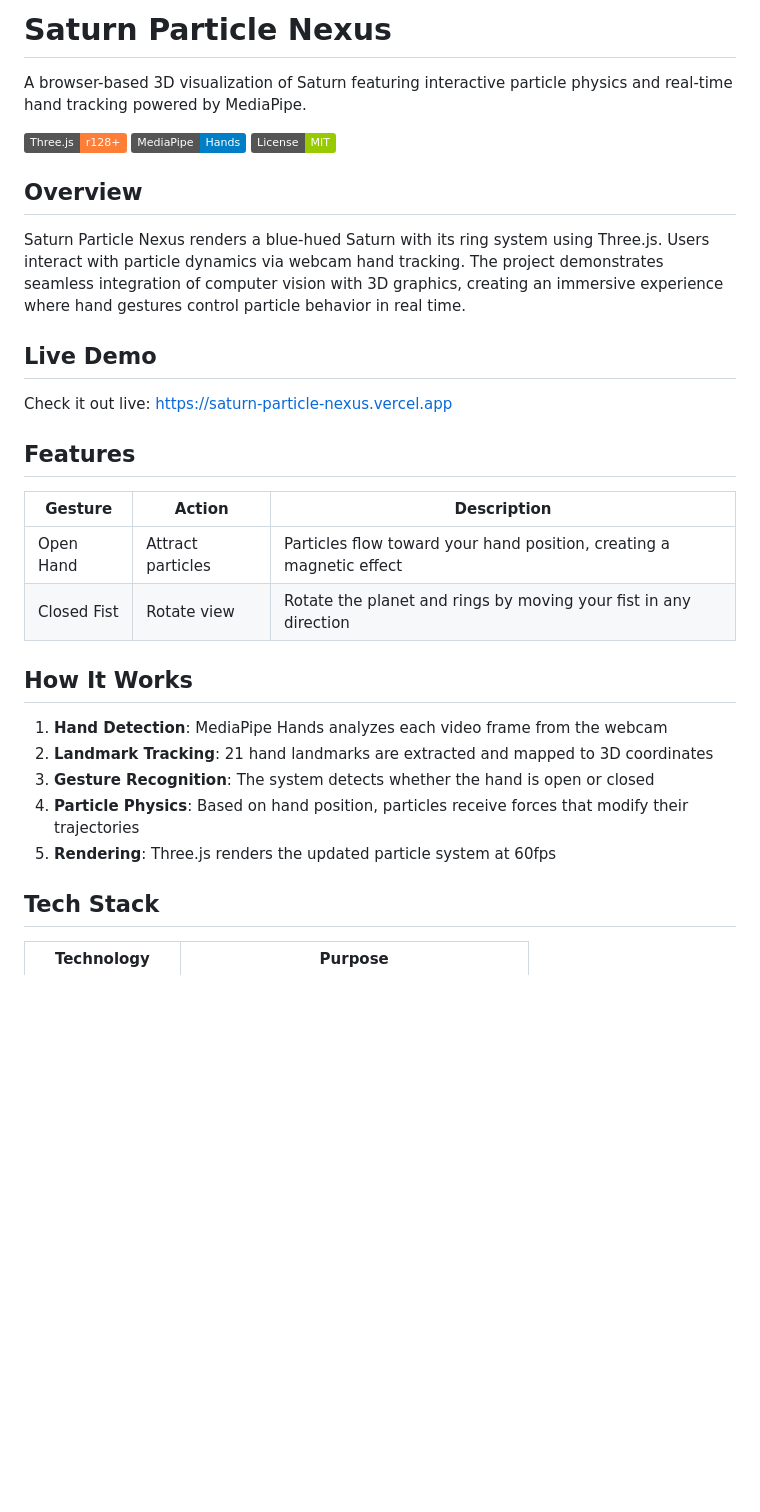
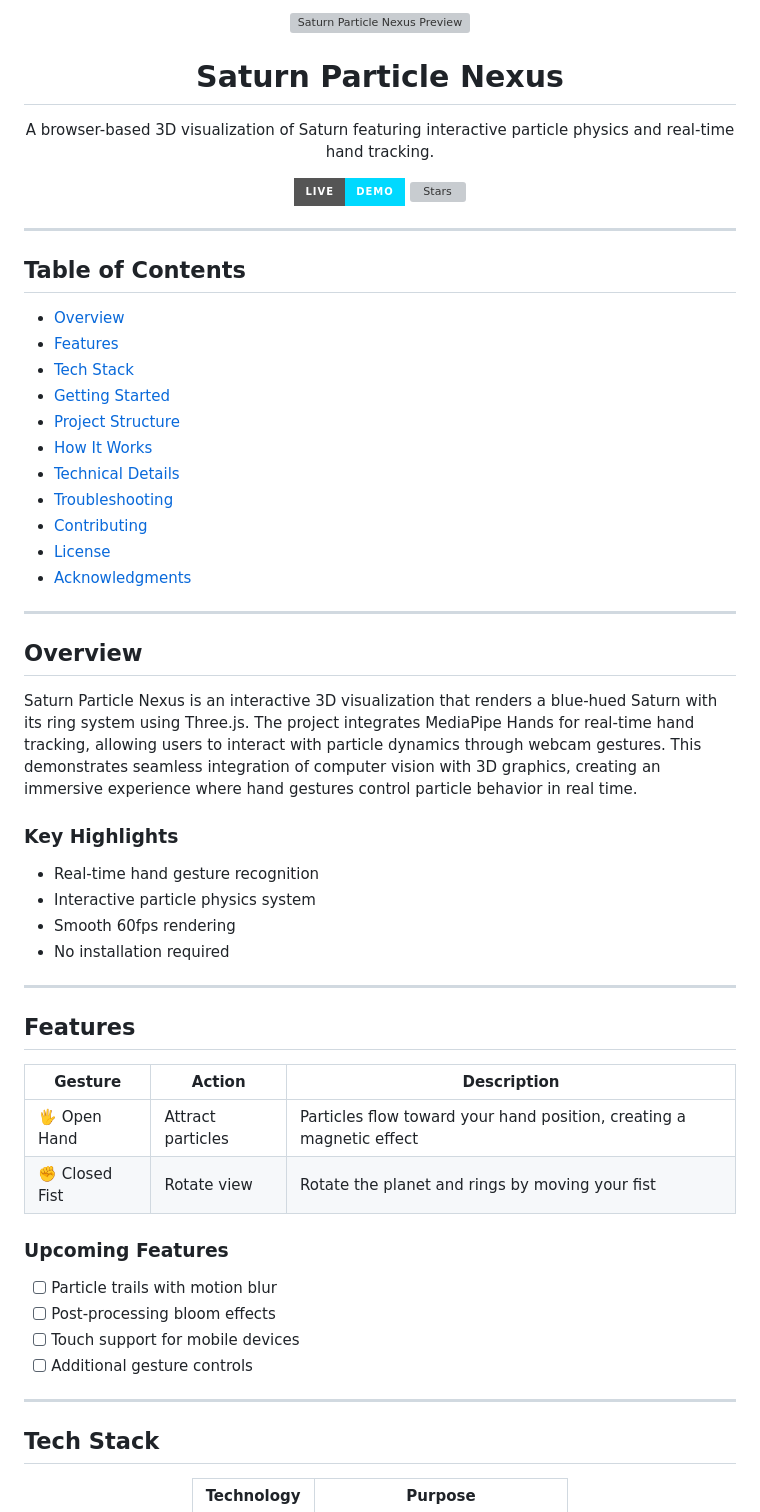
Before and after one commit to logeshkannan19/example, a Markdown page: README.md, the part around one of its changes. Rendered like a GitHub page; badges without logos; blank space fills up the shorter version; grey boxes are pictures that could not be loaded.

```diff
--- a/README.md
+++ b/README.md
@@ -1,33 +1,57 @@
-# Saturn Particle Nexus
+<div align="center">
+  <img src="https://via.placeholder.com/800x400/1a1a2e/00d9ff?text=Saturn+Particle+Nexus" alt="Saturn Particle Nexus Preview" width="800"/>
+  <h1>Saturn Particle Nexus</h1>
+  <p>A browser-based 3D visualization of Saturn featuring interactive particle physics and real-time hand tracking.</p>
+  <a href="https://saturn-particle-nexus.vercel.app"><img src="https://img.shields.io/badge/Live-Demo-00d9ff?style=for-the-badge" alt="Live Demo"/></a>
+  <a href="https://github.com/logeshkannan19/3D-Mavi-Saturn-Interactive-Particles/stargazers"><img src="https://img.shields.io/github/stars/logeshkannan19/3D-Mavi-Saturn-Interactive-Particles?style=social" alt="Stars"/></a>
+</div>
 
-A browser-based 3D visualization of Saturn featuring interactive particle physics and real-time hand tracking powered by MediaPipe.
+---
 
-![Three.js](https://img.shields.io/badge/Three.js-r128+-orange?style=flat&logo=three.js)
-![MediaPipe](https://img.shields.io/badge/MediaPipe-Hands-blue?style=flat)
-![License](https://img.shields.io/badge/License-MIT-green?style=flat)
+## Table of Contents
+
+- [Overview](#overview)
+- [Features](#features)
+- [Tech Stack](#tech-stack)
+- [Getting Started](#getting-started)
+- [Project Structure](#project-structure)
+- [How It Works](#how-it-works)
+- [Technical Details](#technical-details)
+- [Troubleshooting](#troubleshooting)
+- [Contributing](#contributing)
+- [License](#license)
+- [Acknowledgments](#acknowledgments)
+
+---
 
 ## Overview
 
-Saturn Particle Nexus renders a blue-hued Saturn with its ring system using Three.js. Users interact with particle dynamics via webcam hand tracking. The project demonstrates seamless integration of computer vision with 3D graphics, creating an immersive experience where hand gestures control particle behavior in real time.
+Saturn Particle Nexus is an interactive 3D visualization that renders a blue-hued Saturn with its ring system using Three.js. The project integrates MediaPipe Hands for real-time hand tracking, allowing users to interact with particle dynamics through webcam gestures. This demonstrates seamless integration of computer vision with 3D graphics, creating an immersive experience where hand gestures control particle behavior in real time.
 
-## Live Demo
+### Key Highlights
 
-Check it out live: [https://saturn-particle-nexus.vercel.app](https://saturn-particle-nexus.vercel.app)
+- Real-time hand gesture recognition
+- Interactive particle physics system
+- Smooth 60fps rendering
+- No installation required
+
+---
 
 ## Features
 
 | Gesture | Action | Description |
 |---------|--------|-------------|
-| Open Hand | Attract particles | Particles flow toward your hand position, creating a magnetic effect |
-| Closed Fist | Rotate view | Rotate the planet and rings by moving your fist in any direction |
+| 🖐️ Open Hand | Attract particles | Particles flow toward your hand position, creating a magnetic effect |
+| ✊ Closed Fist | Rotate view | Rotate the planet and rings by moving your fist |
 
-## How It Works
+### Upcoming Features
 
-1. **Hand Detection**: MediaPipe Hands analyzes each video frame from the webcam
-2. **Landmark Tracking**: 21 hand landmarks are extracted and mapped to 3D coordinates
-3. **Gesture Recognition**: The system detects whether the hand is open or closed
-4. **Particle Physics**: Based on hand position, particles receive forces that modify their trajectories
-5. **Rendering**: Three.js renders the updated particle system at 60fps
+- [ ] Particle trails with motion blur
+- [ ] Post-processing bloom effects
+- [ ] Touch support for mobile devices
+- [ ] Additional gesture controls
+
+---
 
 ## Tech Stack
 
```
Also changed, not shown: other parts of README.md (+103 -56 lines).
